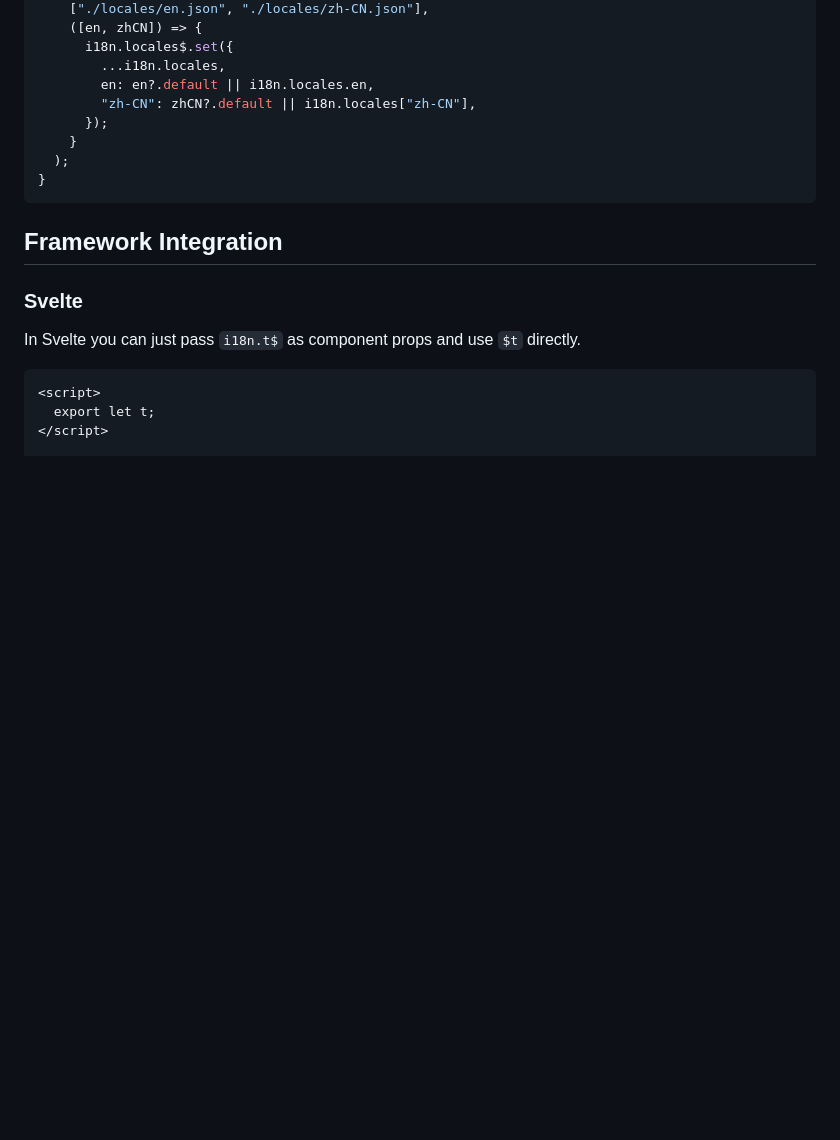
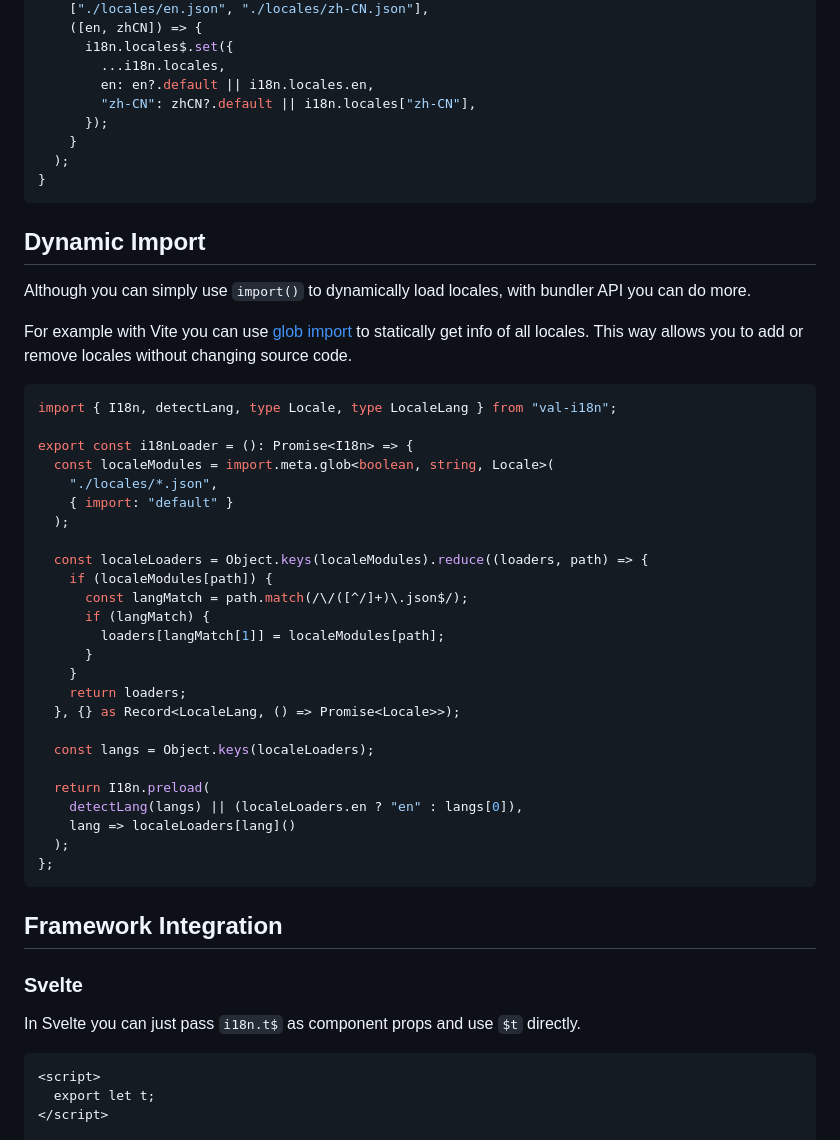
Before and after one commit to crimx/val-i18n, a Markdown page: README.md, the part around the change. GitHub-like rendering; blank space fills up the shorter version.

Commit message:
docs(readme): add glob import

````diff
--- a/README.md
+++ b/README.md
@@ -221,6 +221,41 @@ if (import.meta.hot) {
 }
 ```
 
+## Dynamic Import
+
+Although you can simply use `import()` to dynamically load locales, with bundler API you can do more.
+
+For example with Vite you can use [glob import](https://vitejs.dev/guide/features.html#glob-import) to statically get info of all locales.
+This way allows you to add or remove locales without changing source code.
+
+```ts
+import { I18n, detectLang, type Locale, type LocaleLang } from "val-i18n";
+
+export const i18nLoader = (): Promise<I18n> => {
+  const localeModules = import.meta.glob<boolean, string, Locale>(
+    "./locales/*.json",
+    { import: "default" }
+  );
+
+  const localeLoaders = Object.keys(localeModules).reduce((loaders, path) => {
+    if (localeModules[path]) {
+      const langMatch = path.match(/\/([^/]+)\.json$/);
+      if (langMatch) {
+        loaders[langMatch[1]] = localeModules[path];
+      }
+    }
+    return loaders;
+  }, {} as Record<LocaleLang, () => Promise<Locale>>);
+
+  const langs = Object.keys(localeLoaders);
+
+  return I18n.preload(
+    detectLang(langs) || (localeLoaders.en ? "en" : langs[0]),
+    lang => localeLoaders[lang]()
+  );
+};
+```
+
 ## Framework Integration
 
 ### Svelte
````
